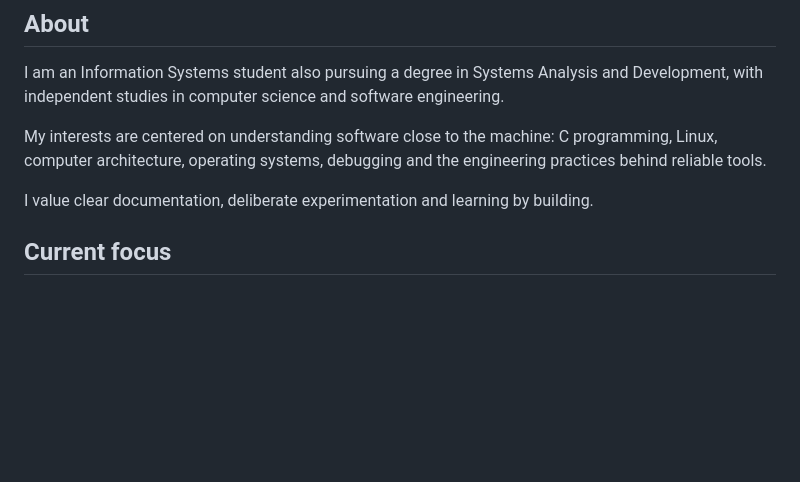
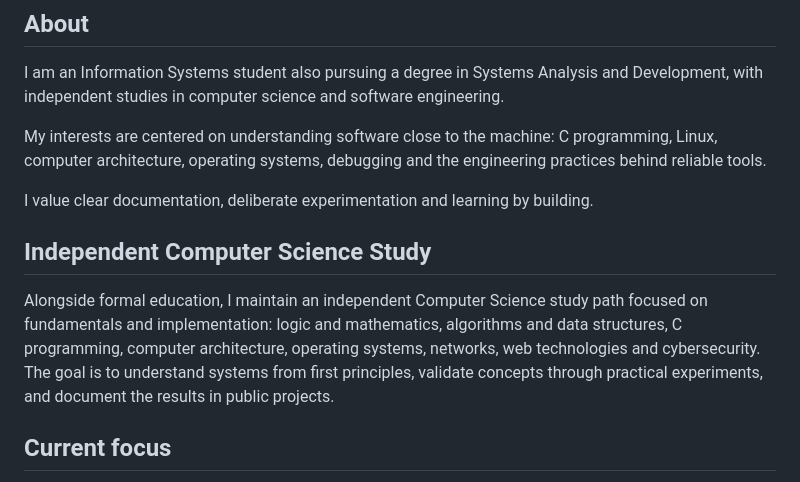
Before and after one commit to mnl-nox/mnl-nox, a Markdown page: README.md, the part around the change. Rendered like a GitHub page; blank space fills up the shorter version.

Commit message:
Document independent Computer Science study

```diff
--- a/README.md
+++ b/README.md
@@ -24,6 +24,10 @@ I am an Information Systems student also pursuing a degree in Systems Analysis a
 My interests are centered on understanding software close to the machine: C programming, Linux, computer architecture, operating systems, debugging and the engineering practices behind reliable tools.
 
 I value clear documentation, deliberate experimentation and learning by building.
+
+## Independent Computer Science Study
+
+Alongside formal education, I maintain an independent Computer Science study path focused on fundamentals and implementation: logic and mathematics, algorithms and data structures, C programming, computer architecture, operating systems, networks, web technologies and cybersecurity. The goal is to understand systems from first principles, validate concepts through practical experiments, and document the results in public projects.
 
 ## Current focus
 
```
